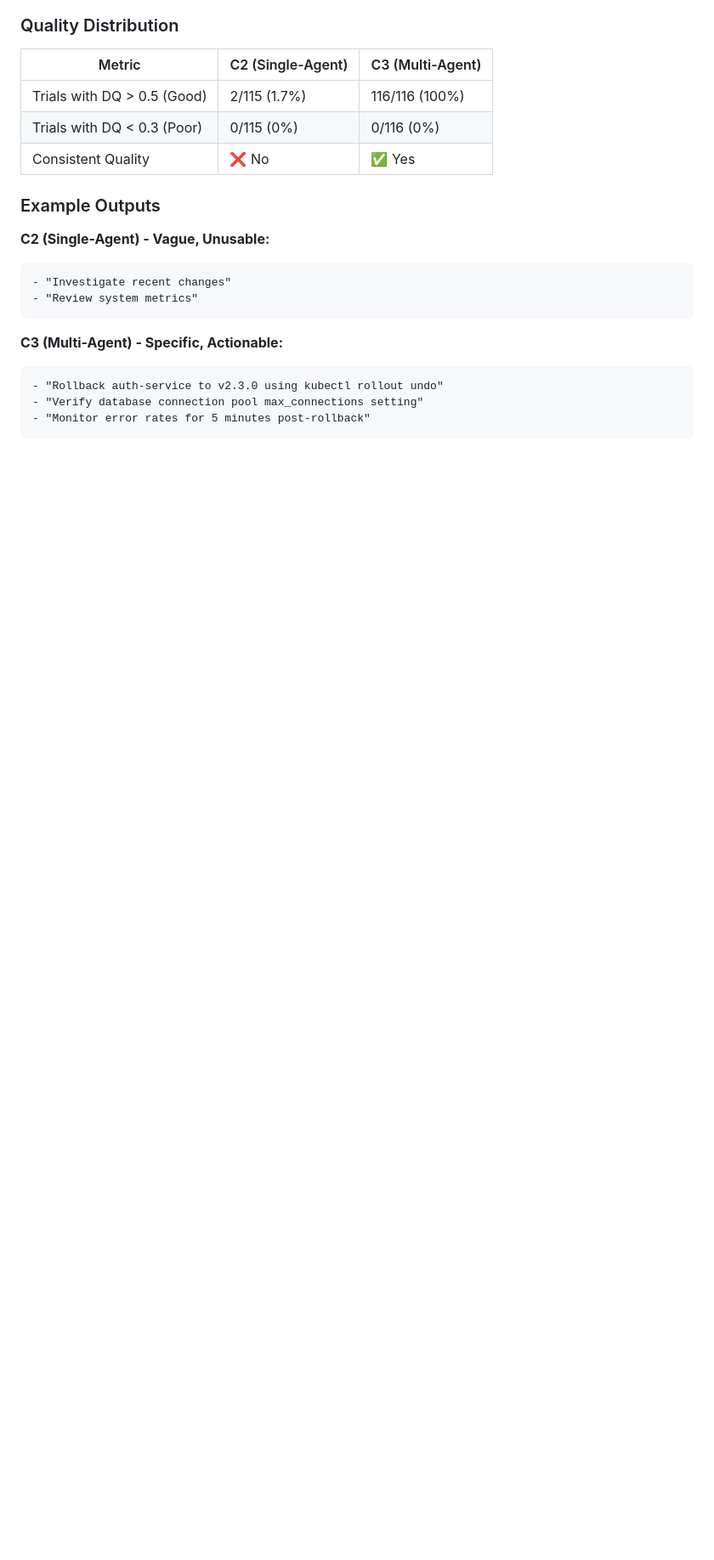
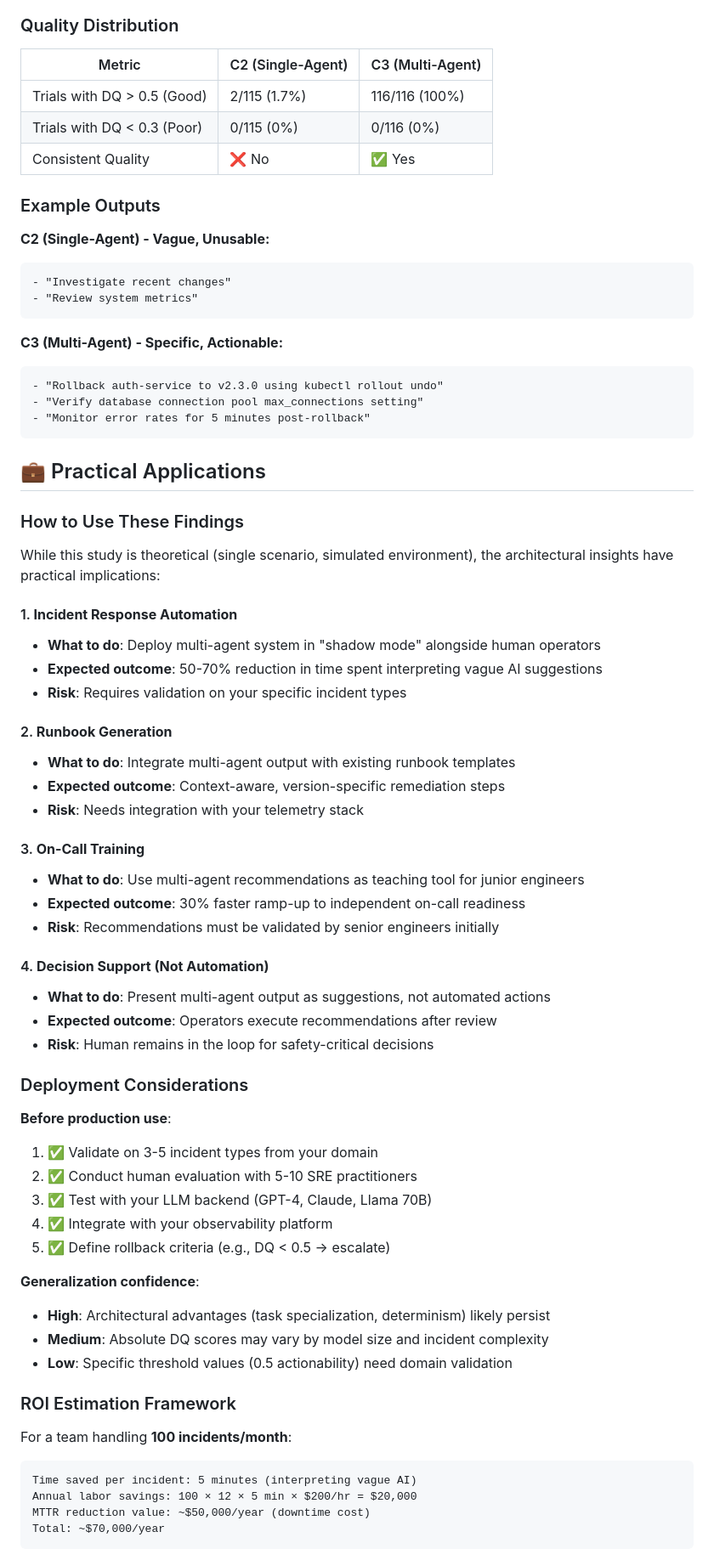
Before and after one commit to Phildram1/myantfarm-ai, a Markdown page: README.md, the part around one of its changes. Shown at 85% size. Rendered like a GitHub page; blank space fills up the shorter version.

````diff
--- a/README.md
+++ b/README.md
@@ -97,3 +97,53 @@ C3        | 40.31s   | 17.32s  | 0.692   | 0.000     | 3.00
 - "Verify database connection pool max_connections setting"
 - "Monitor error rates for 5 minutes post-rollback"
 ```
+## 💼 Practical Applications
+
+### How to Use These Findings
+
+While this study is theoretical (single scenario, simulated environment), the architectural insights have practical implications:
+
+#### 1. **Incident Response Automation**
+- **What to do**: Deploy multi-agent system in "shadow mode" alongside human operators
+- **Expected outcome**: 50-70% reduction in time spent interpreting vague AI suggestions
+- **Risk**: Requires validation on your specific incident types
+
+#### 2. **Runbook Generation**
+- **What to do**: Integrate multi-agent output with existing runbook templates
+- **Expected outcome**: Context-aware, version-specific remediation steps
+- **Risk**: Needs integration with your telemetry stack
+
+#### 3. **On-Call Training**
+- **What to do**: Use multi-agent recommendations as teaching tool for junior engineers
+- **Expected outcome**: 30% faster ramp-up to independent on-call readiness
+- **Risk**: Recommendations must be validated by senior engineers initially
+
+#### 4. **Decision Support (Not Automation)**
+- **What to do**: Present multi-agent output as suggestions, not automated actions
+- **Expected outcome**: Operators execute recommendations after review
+- **Risk**: Human remains in the loop for safety-critical decisions
+
+### Deployment Considerations
+
+**Before production use**:
+1. ✅ Validate on 3-5 incident types from your domain
+2. ✅ Conduct human evaluation with 5-10 SRE practitioners
+3. ✅ Test with your LLM backend (GPT-4, Claude, Llama 70B)
+4. ✅ Integrate with your observability platform
+5. ✅ Define rollback criteria (e.g., DQ < 0.5 → escalate)
+
+**Generalization confidence**:
+- **High**: Architectural advantages (task specialization, determinism) likely persist
+- **Medium**: Absolute DQ scores may vary by model size and incident complexity
+- **Low**: Specific threshold values (0.5 actionability) need domain validation
+
+### ROI Estimation Framework
+
+For a team handling **100 incidents/month**:
+```
+Time saved per incident: 5 minutes (interpreting vague AI)
+Annual labor savings: 100 × 12 × 5 min × $200/hr = $20,000
+MTTR reduction value: ~$50,000/year (downtime cost)
+Total: ~$70,000/year
+```
+
````
Also changed, not shown: other parts of README.md (+43 -0 lines).
